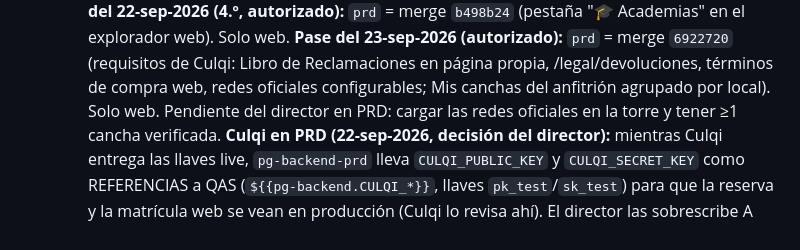
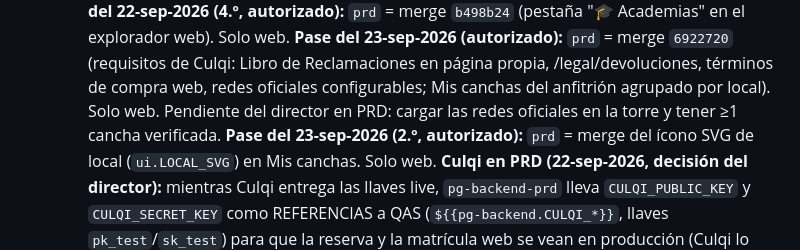
Before and after one commit to dcalagua/canchas-app-lima, a Markdown page: CLAUDE.md, the part around the change. GitHub-like rendering.

Commit message:
Doc: pase a PRD del 23-sep (ícono de local)
Co-Authored-By: Claude Fable 5.1 <noreply@anthropic.com>
Claude-Session: https://claude.ai/code/session_017fg7ijXuZRX6jvFjZELf83

```diff
--- a/CLAUDE.md
+++ b/CLAUDE.md
@@ -881,7 +881,9 @@ off → redeploy inmediato en cada push). URL pública:
     Reclamaciones en página propia, /legal/devoluciones, términos de
     compra web, redes oficiales configurables; Mis canchas del anfitrión
     agrupado por local). Solo web. Pendiente del director en PRD: cargar
-    las redes oficiales en la torre y tener ≥1 cancha verificada.
+    las redes oficiales en la torre y tener ≥1 cancha verificada. **Pase del
+    23-sep-2026 (2.º, autorizado):** `prd` = merge del ícono SVG de local
+    (`ui.LOCAL_SVG`) en Mis canchas. Solo web.
     **Culqi en PRD (22-sep-2026, decisión del director):** mientras Culqi
     entrega las llaves live, `pg-backend-prd` lleva `CULQI_PUBLIC_KEY` y
     `CULQI_SECRET_KEY` como REFERENCIAS a QAS (`${{pg-backend.CULQI_*}}`,
```
